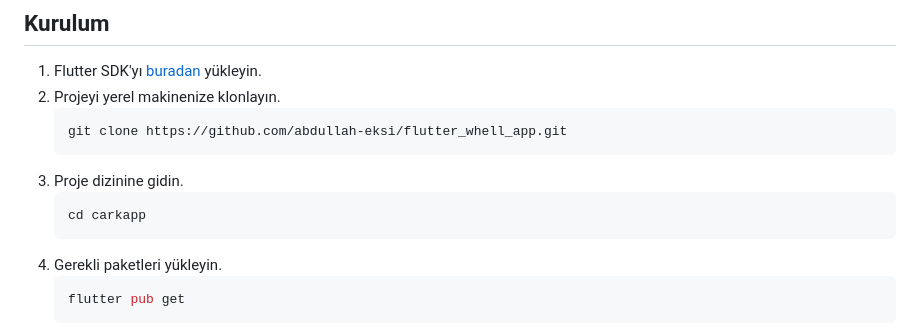
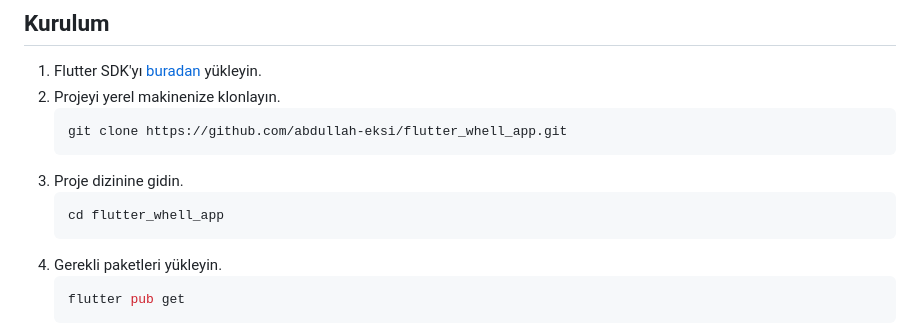
Before and after one commit to abdullah-eksi/flutter_whell_app, a Markdown page: README.md, the part around the change. GitHub-like rendering.

````diff
--- a/README.md
+++ b/README.md
@@ -21,7 +21,7 @@ Bu proje, Flutter kullanarak oluşturulmuş bir Çark Uygulaması'dır. Bu uygul
    ```
 3. Proje dizinine gidin.
    ```bash
-   cd carkapp
+   cd flutter_whell_app
    ```
 4. Gerekli paketleri yükleyin.
    ```bash
````
